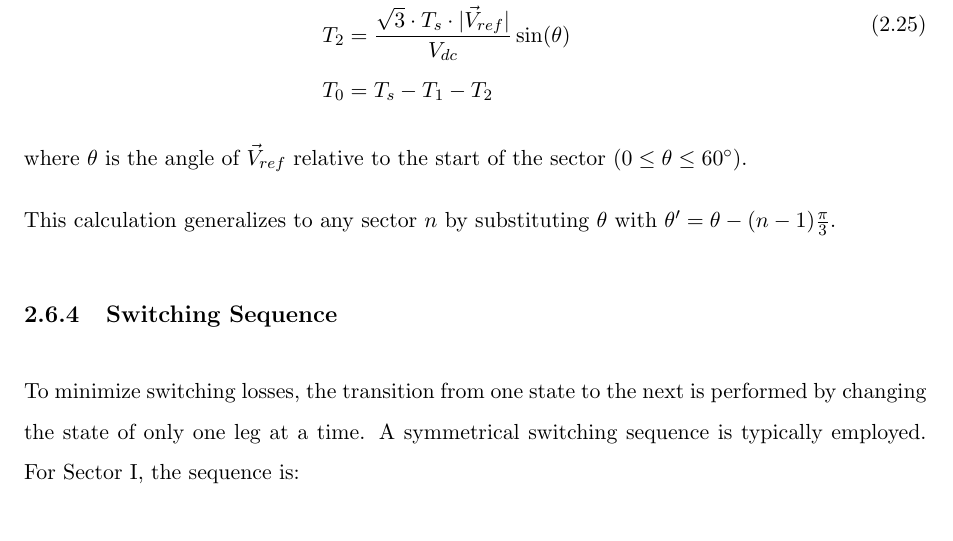
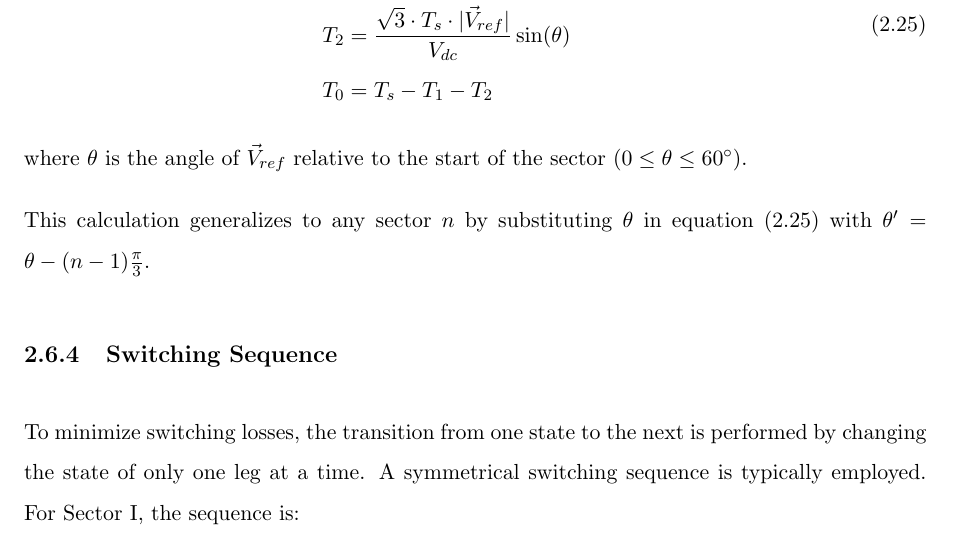
Before and after one commit to KibromE/MScThesisDoc, a LaTeX thesis (Thesis.tex, which reads tex/2_SystemModel.tex): part of page 27 of 72, cut so that both start at the same text. Compiled offline with pdfLaTeX.

Commit message:
2nd version of draft.

```diff
--- a/tex/2_SystemModel.tex
+++ b/tex/2_SystemModel.tex
@@ -410,9 +410,11 @@ the dwell times can be derived by projecting the vectors onto the $\alpha$ and $
         T_2 &= \frac{\sqrt{3} \cdot T_s \cdot |\vec{V}_{ref}|}{V_{dc}} \sin(\theta)\\
         T_0 &= T_s - T_1 - T_2\\
     \end{split}
+    \label{eq: dwell timing}
 \end{equation}
 where $\theta$ is the angle of $\vec{V}_{ref}$ relative to the start of the sector ($0 \le \theta \le 60^\circ$).\par
-This calculation generalizes to any sector $n$ by substituting $\theta$ with $\theta' = \theta - (n-1)\frac{\pi}{3}$.\par
+This calculation generalizes to any sector $n$ by substituting $\theta$ in equation (\ref{eq: dwell timing})
+with $\theta' = \theta - (n-1)\frac{\pi}{3}$.\par
 \subsection{Switching Sequence}
 To minimize switching losses, the transition from one state to the next is performed by changing the state of only one leg at a time.
 A symmetrical switching sequence is typically employed. For Sector I, the sequence is:
```
